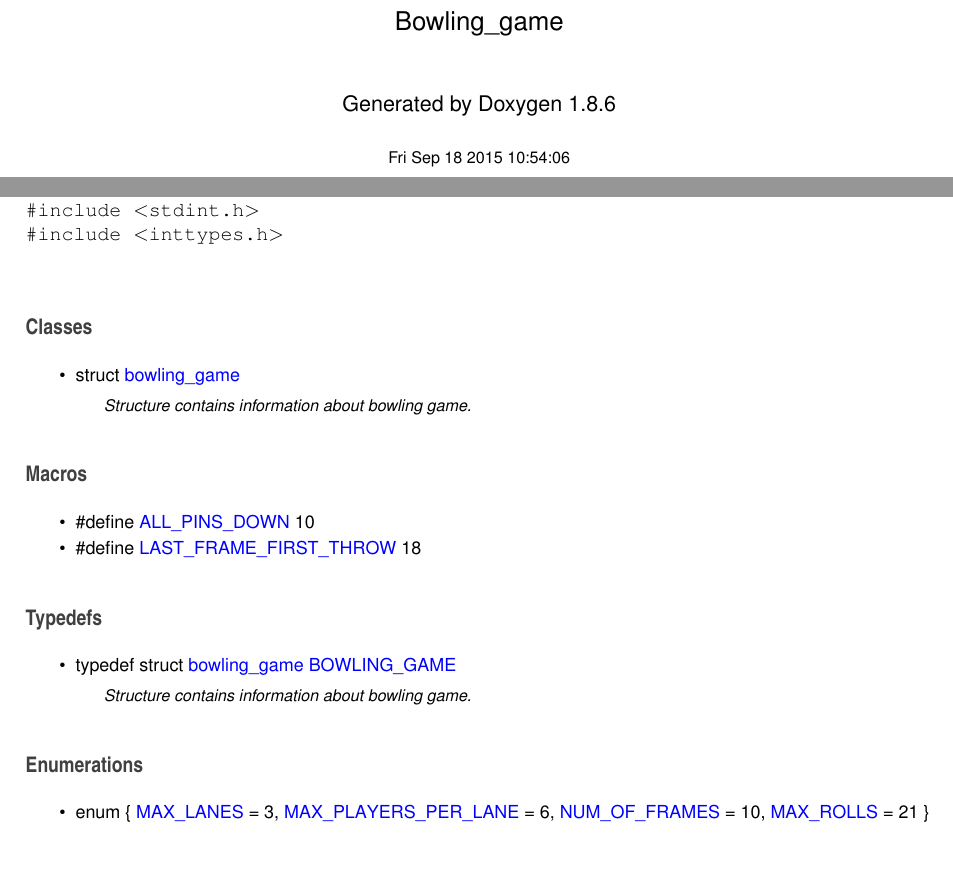
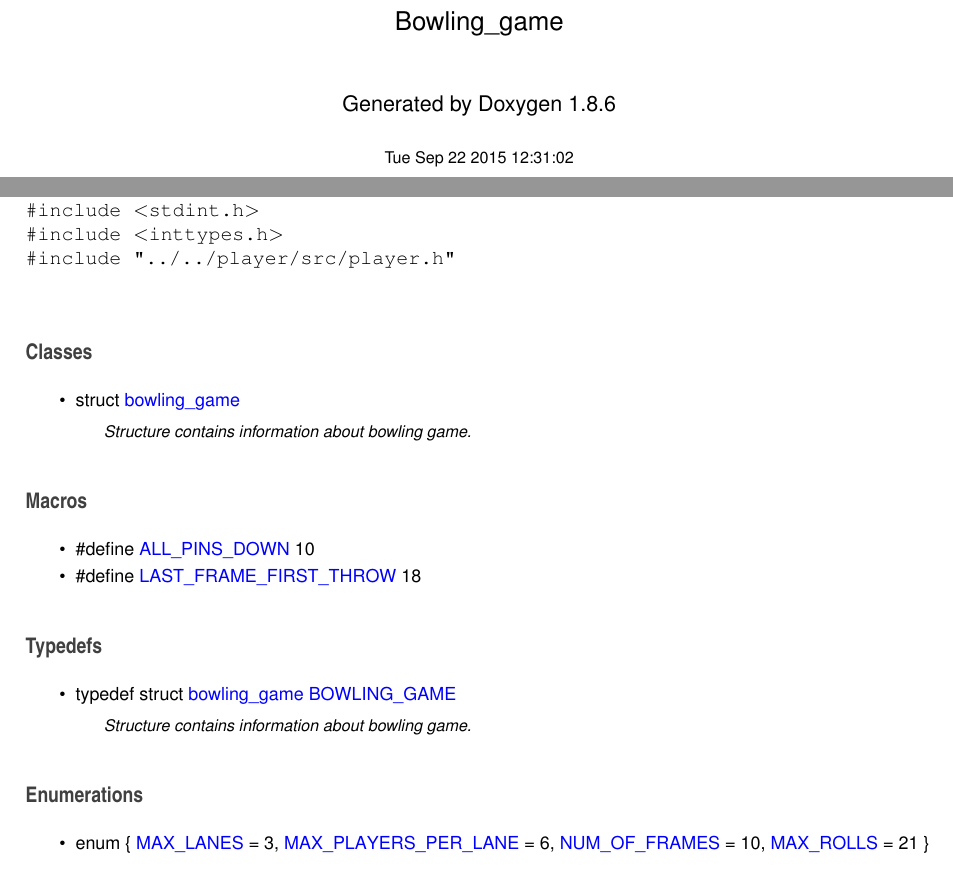
Before and after one commit to IKO-RTRK/BWL_NEW, a LaTeX book (stats/docs/latex/refman.tex, which reads stats/docs/latex/bowling__game_8h.tex): two parts of pages 1 and 11 of 15, joined at a grey line, cut so that both start at the same text. Compiled offline with pdfLaTeX.

```diff
--- a/stats/docs/latex/bowling__game_8h.tex
+++ b/stats/docs/latex/bowling__game_8h.tex
@@ -9,6 +9,7 @@
 {\ttfamily \#include $<$stdio.\-h$>$}\\*
 {\ttfamily \#include $<$stdint.\-h$>$}\\*
 {\ttfamily \#include $<$inttypes.\-h$>$}\\*
+{\ttfamily \#include \char`\"{}../../player/src/player.\-h\char`\"{}}\\*
 \subsection*{Classes}
 \begin{DoxyCompactItemize}
 \item
--- a/stats/docs/latex/refman.tex
+++ b/stats/docs/latex/refman.tex
@@ -67,8 +67,8 @@
 \fancyhead[RO]{\fancyplain{}{\bfseries\thepage}}
 \fancyfoot[LE]{\fancyplain{}{}}
 \fancyfoot[CE]{\fancyplain{}{}}
-\fancyfoot[RE]{\fancyplain{}{\bfseries\scriptsize Generated on Fri Sep 18 2015 10\-:54\-:06 for Bowling\-\_\-game by Doxygen }}
-\fancyfoot[LO]{\fancyplain{}{\bfseries\scriptsize Generated on Fri Sep 18 2015 10\-:54\-:06 for Bowling\-\_\-game by Doxygen }}
+\fancyfoot[RE]{\fancyplain{}{\bfseries\scriptsize Generated on Tue Sep 22 2015 12\-:31\-:02 for Bowling\-\_\-game by Doxygen }}
+\fancyfoot[LO]{\fancyplain{}{\bfseries\scriptsize Generated on Tue Sep 22 2015 12\-:31\-:02 for Bowling\-\_\-game by Doxygen }}
 \fancyfoot[CO]{\fancyplain{}{}}
 \fancyfoot[RO]{\fancyplain{}{}}
 \renewcommand{\footrulewidth}{0.4pt}
@@ -120,7 +120,7 @@
 \vspace*{1cm}
 {\large Generated by Doxygen 1.8.6}\\
 \vspace*{0.5cm}
-{\small Fri Sep 18 2015 10:54:06}\\
+{\small Tue Sep 22 2015 12:31:02}\\
 \end{center}
 \end{titlepage}
 \clearemptydoublepage
```
Also changed, not shown: 16 other files.
